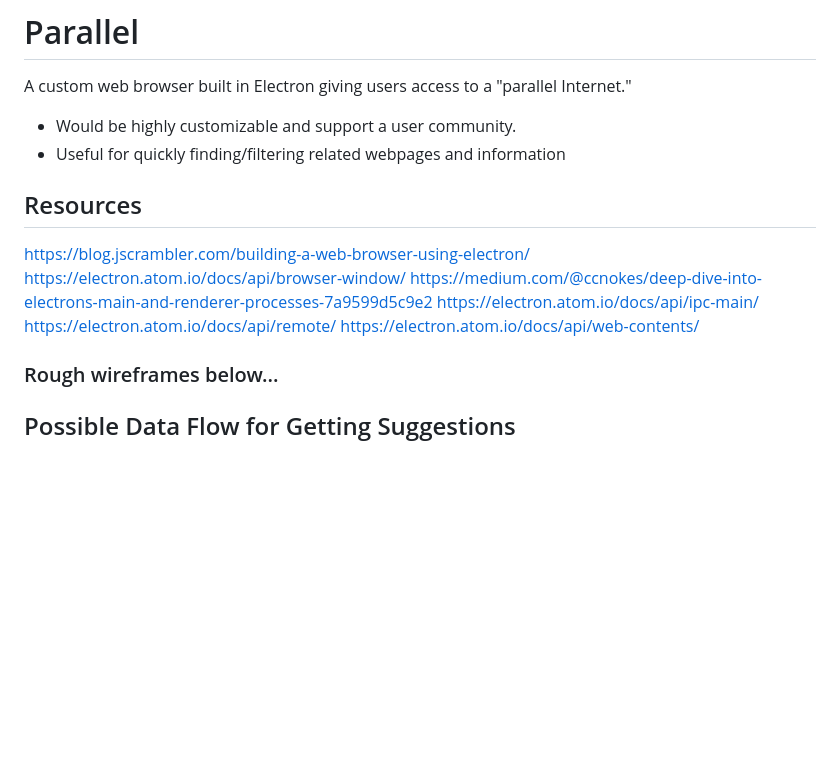
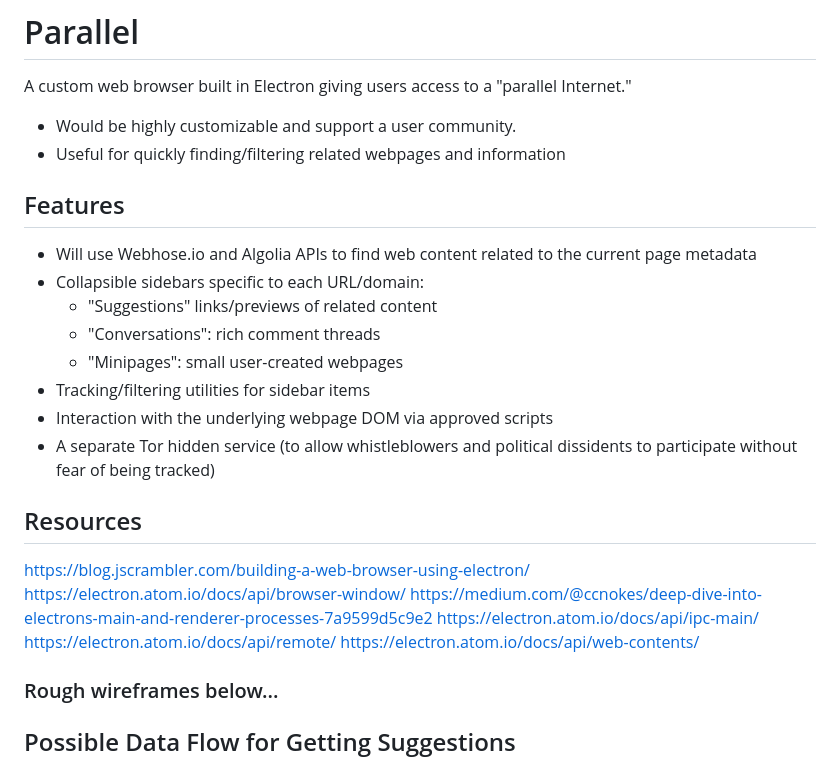
Before and after one commit to parallelbrowser/parallel-browser, a Markdown page: README.md, the part around the change printed below. GitHub-like rendering; blank space fills up the shorter version.

Commit message:
corrected

```diff
--- a/README.md
+++ b/README.md
@@ -3,6 +3,17 @@
 A custom web browser built in Electron giving users access to a "parallel Internet."
 * Would be highly customizable and support a user community.
 * Useful for quickly finding/filtering related webpages and information
+
+## Features
+* Will use Webhose.io and Algolia APIs to find web content related to the current page metadata
+* Collapsible sidebars specific to each URL/domain:
+  - "Suggestions" links/previews of related content
+  - "Conversations": rich comment threads
+  - "Minipages": small user-created webpages
+* Tracking/filtering utilities for sidebar items
+* Interaction with the underlying webpage DOM via approved scripts
+* A separate Tor hidden service (to allow whistleblowers and political dissidents to participate without fear of being tracked)
+
 
 ## Resources
 https://blog.jscrambler.com/building-a-web-browser-using-electron/
@@ -12,6 +23,7 @@ https://electron.atom.io/docs/api/ipc-main/
 https://electron.atom.io/docs/api/remote/
 https://electron.atom.io/docs/api/web-contents/
 
+
 ### Rough wireframes below...
 ## Possible Data Flow for Getting Suggestions
 ![Suggestions Backend](./img/server.png?raw=true "Sample Usage")
```
Also changed, not shown: other parts of README.md (+2 -2 lines), img/conversation.png (renamed from img/conversations.png), img/suggestion.png (renamed from img/suggestions.png).
